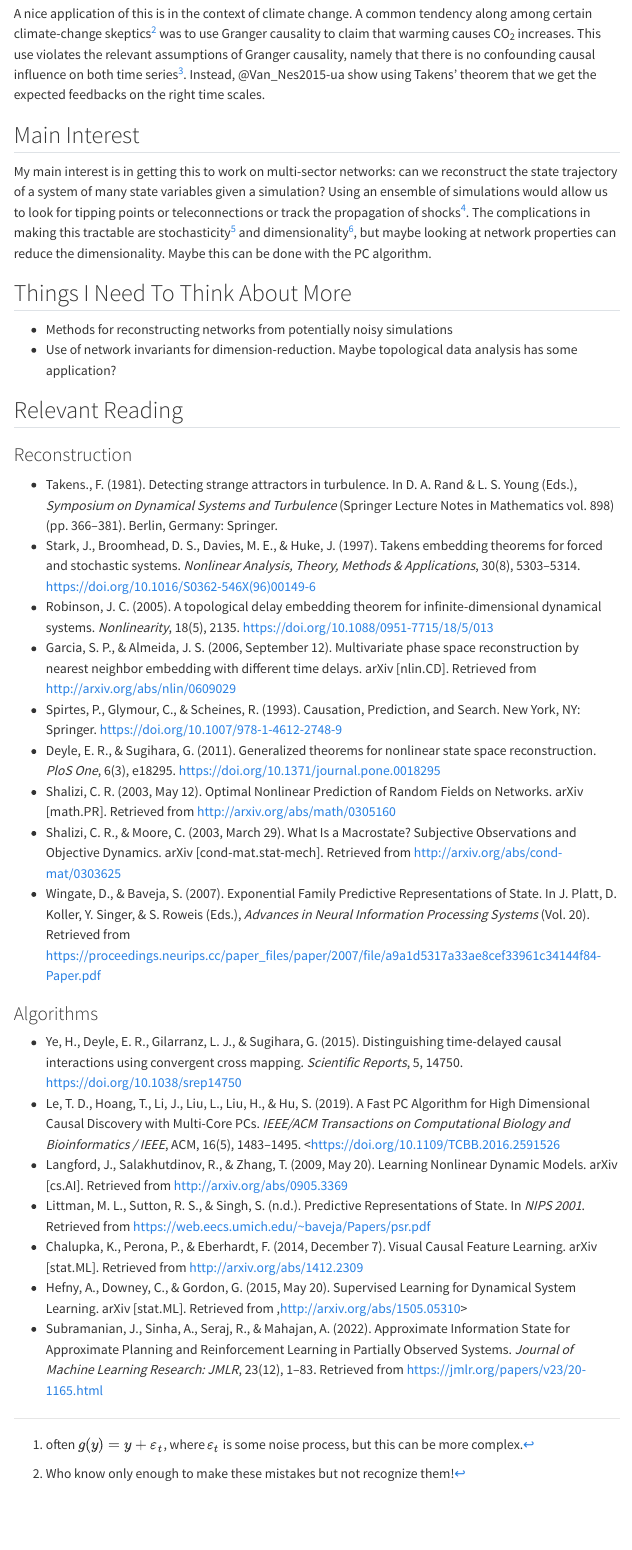
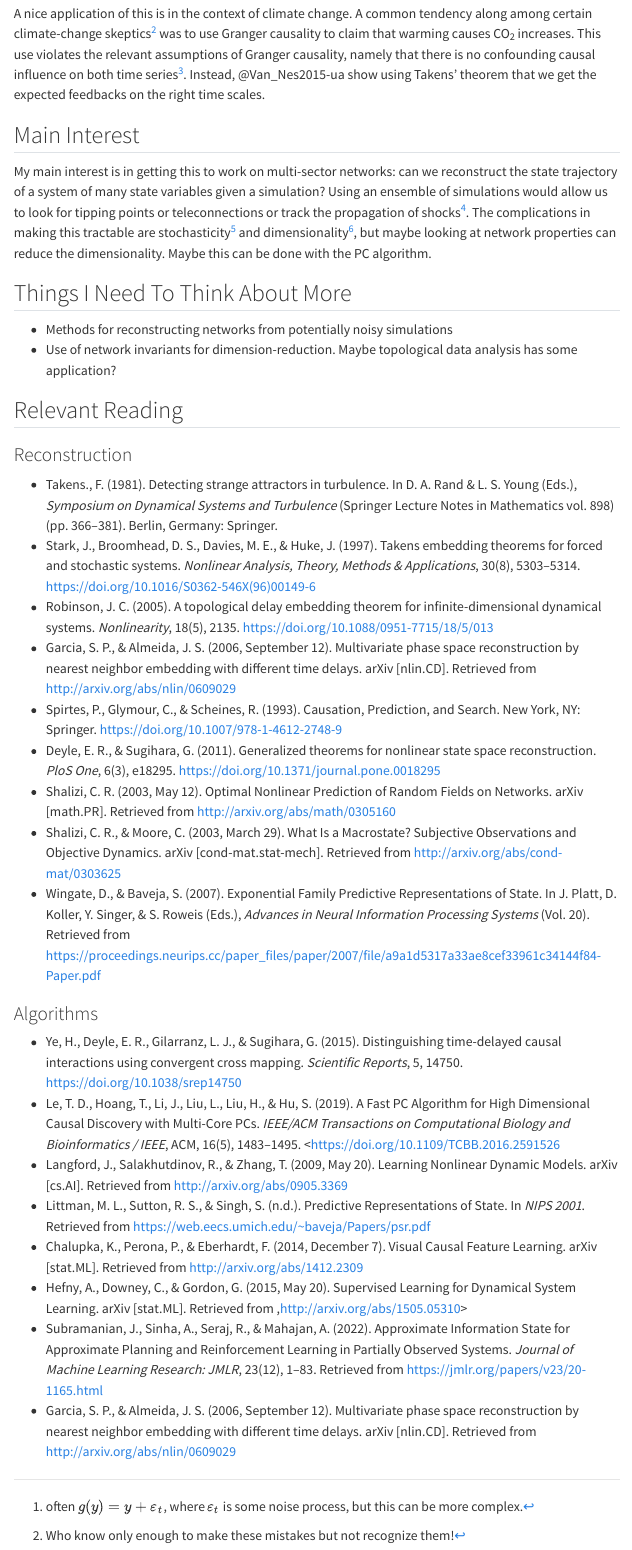
Before and after one commit to vsrikrish/notebooks, a Quarto document (posts/state-space-reconstruction/index.qmd): the page in a window 1100 px wide, from 490 px down. Rendered offline with R 4.5, knitr and Pandoc in place of Quarto, with nearby package versions; menus at the side of the page are left out.

Commit message:
add reference

```diff
--- a/posts/state-space-reconstruction/index.qmd
+++ b/posts/state-space-reconstruction/index.qmd
@@ -2,7 +2,7 @@
 title: "State-Space Reconstruction"
 date: "2023-06-10"
 categories: [math, stats]
-date-modified: "2023-06-10"
+date-modified: "2023-06-15"
 ---
 
 Given a time series that we assume came from a dynamical system, can we reconstruct the state space of the system from the observations? This is complicated by a few features of chaotic or noisy systems.
@@ -49,3 +49,4 @@ My main interest is in getting this to work on multi-sector networks: can we rec
 - Chalupka, K., Perona, P., & Eberhardt, F. (2014, December 7). Visual Causal Feature Learning. arXiv [stat.ML]. Retrieved from <http://arxiv.org/abs/1412.2309>
 - Hefny, A., Downey, C., & Gordon, G. (2015, May 20). Supervised Learning for Dynamical System Learning. arXiv [stat.ML]. Retrieved from ,http://arxiv.org/abs/1505.05310>
 - Subramanian, J., Sinha, A., Seraj, R., & Mahajan, A. (2022). Approximate Information State for Approximate Planning and Reinforcement Learning in Partially Observed Systems. *Journal of Machine Learning Research: JMLR*, 23(12), 1–83. Retrieved from <https://jmlr.org/papers/v23/20-1165.html>
+- Garcia, S. P., & Almeida, J. S. (2006, September 12). Multivariate phase space reconstruction by nearest neighbor embedding with different time delays. arXiv [nlin.CD]. Retrieved from <http://arxiv.org/abs/nlin/0609029>
```
